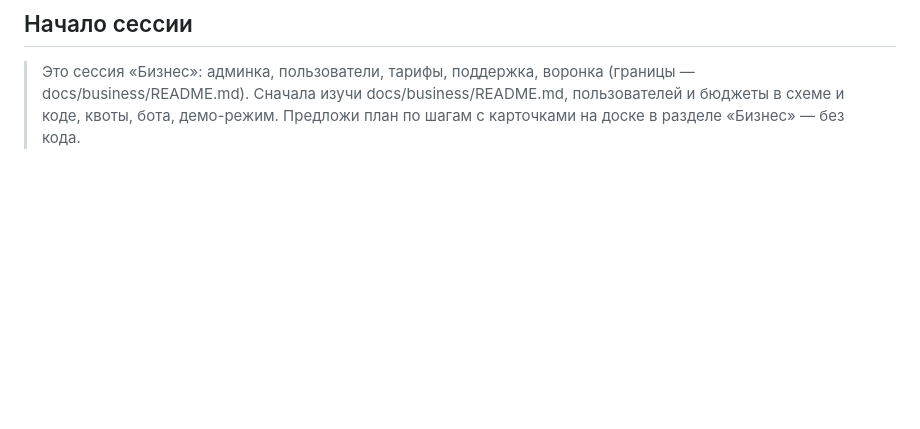
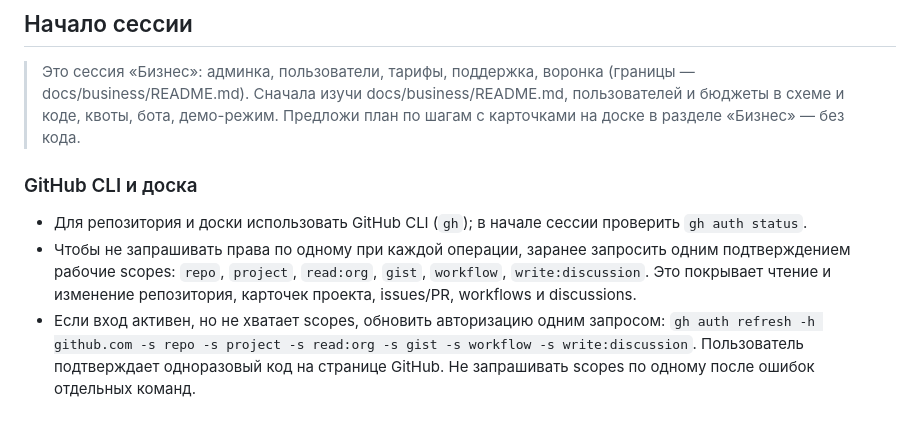
Before and after one commit to fondemzel/checkeris.fun, a Markdown page: docs/business/README.md, the part around the change. Rendered like a GitHub page; blank space fills up the shorter version.

Commit message:
docs: document GitHub CLI scopes for business sessions

```diff
--- a/docs/business/README.md
+++ b/docs/business/README.md
@@ -68,3 +68,9 @@
 ## Начало сессии
 
 > Это сессия «Бизнес»: админка, пользователи, тарифы, поддержка, воронка (границы — docs/business/README.md). Сначала изучи docs/business/README.md, пользователей и бюджеты в схеме и коде, квоты, бота, демо-режим. Предложи план по шагам с карточками на доске в разделе «Бизнес» — без кода.
+
+### GitHub CLI и доска
+
+- Для репозитория и доски использовать GitHub CLI (`gh`); в начале сессии проверить `gh auth status`.
+- Чтобы не запрашивать права по одному при каждой операции, заранее запросить одним подтверждением рабочие scopes: `repo`, `project`, `read:org`, `gist`, `workflow`, `write:discussion`. Это покрывает чтение и изменение репозитория, карточек проекта, issues/PR, workflows и discussions.
+- Если вход активен, но не хватает scopes, обновить авторизацию одним запросом: `gh auth refresh -h github.com -s repo -s project -s read:org -s gist -s workflow -s write:discussion`. Пользователь подтверждает одноразовый код на странице GitHub. Не запрашивать scopes по одному после ошибок отдельных команд.
```
